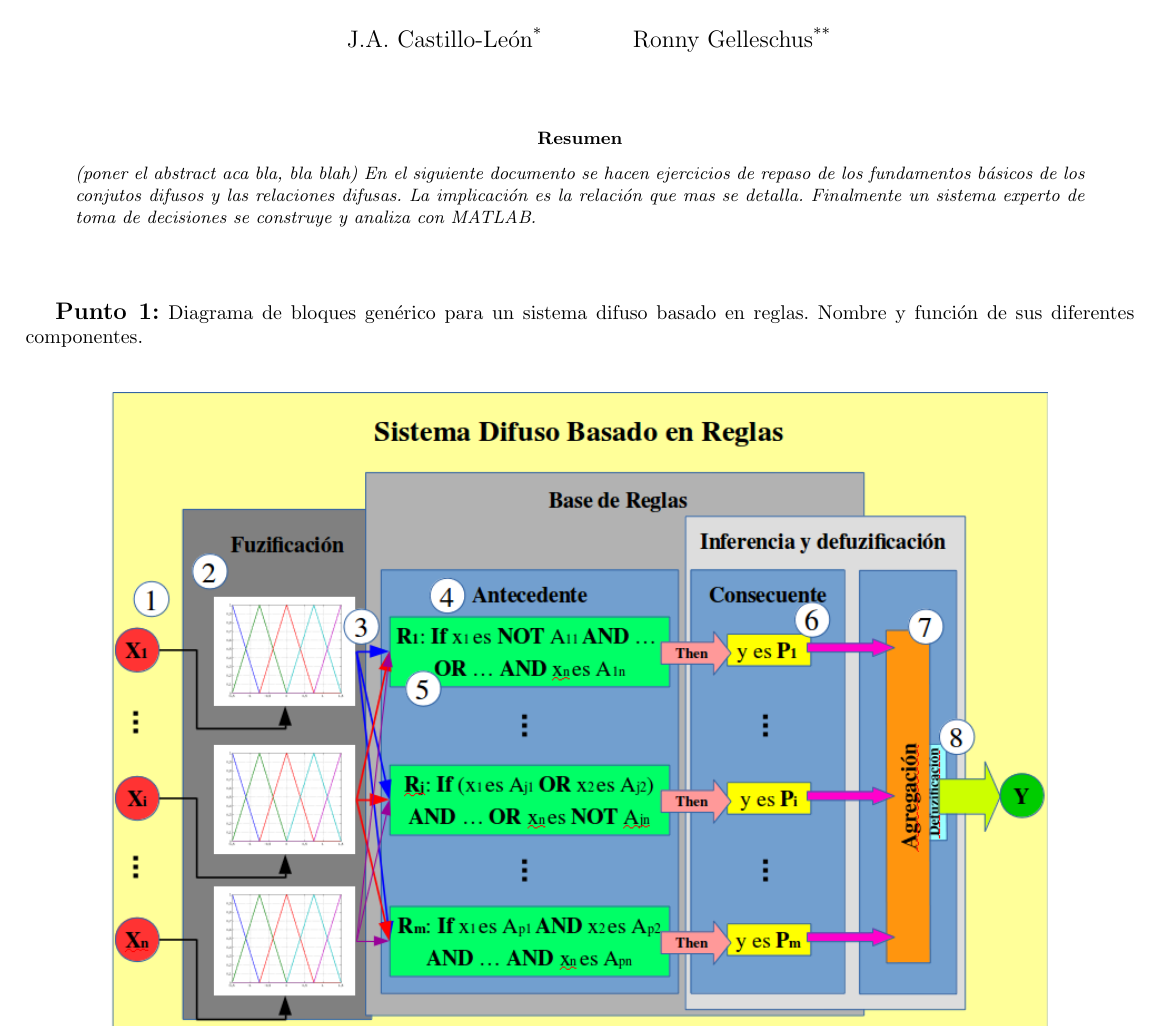
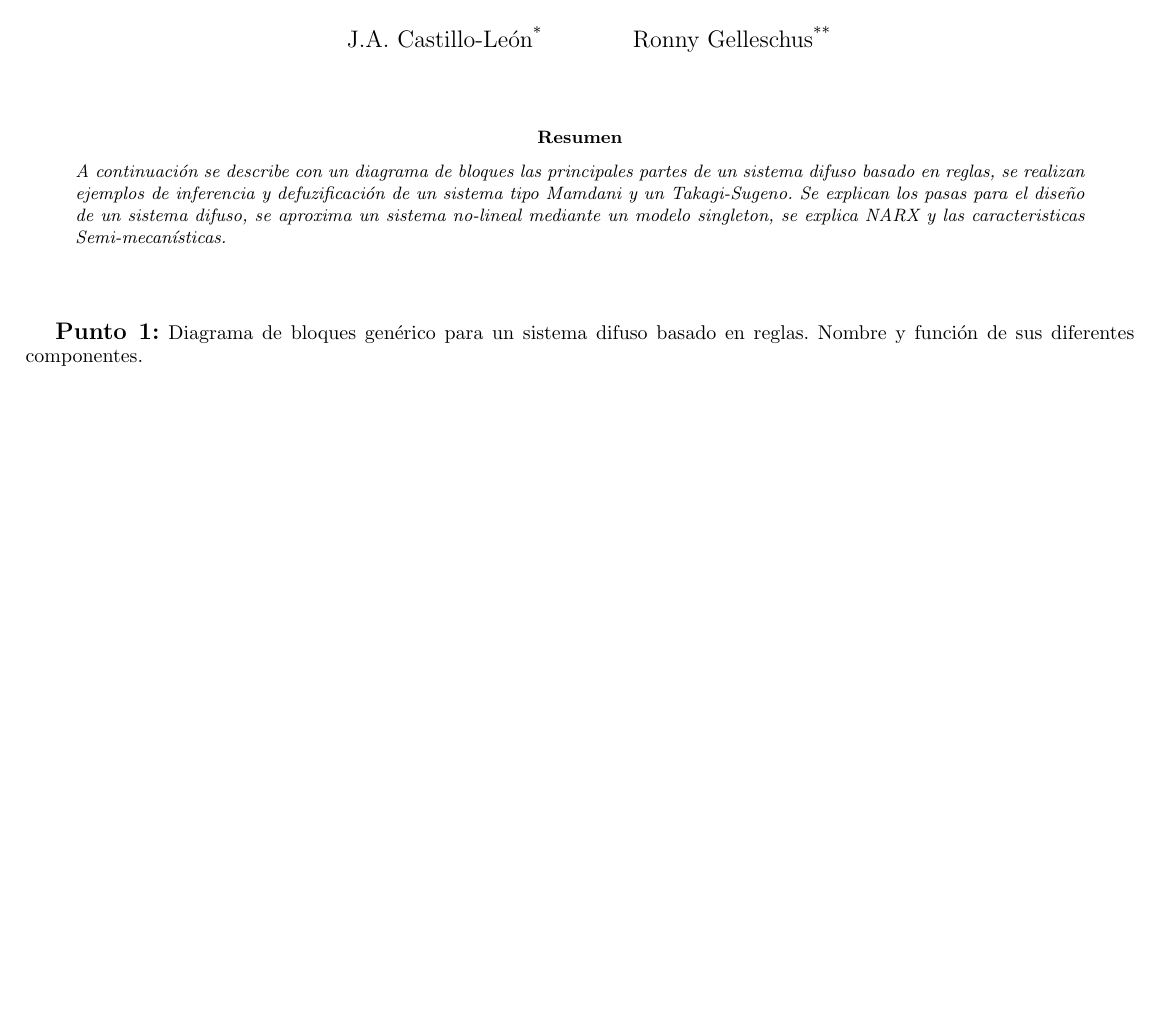
Before and after one commit to JeckyllIsHyde/mats, a LaTeX paper (ic/taller03/main.tex): part of page 1 of 4, cut so that both start at the same text, the shorter picture padded with empty space. Compiled offline with pdfLaTeX; a LaTeX package or settings file that is missing is left out.

Commit message:
Resumen taller 03

```diff
--- a/ic/taller03/main.tex
+++ b/ic/taller03/main.tex
@@ -45,7 +45,7 @@
 
 \begin{document}
 \maketitle
-\begin{abstract}\noindent\small\textit{(poner el abstract aca bla, bla blah) En el siguiente documento se hacen ejercicios de repaso de los fundamentos b\'asicos de los conjutos difusos y las relaciones difusas. La implicaci\'on es la relaci\'on que mas se detalla. Finalmente un sistema experto de toma de decisiones se construye y analiza con MATLAB.}
+\begin{abstract}\noindent\small\textit{A continuaci\'on se describe con un diagrama de bloques las principales partes de un sistema difuso basado en reglas, se realizan ejemplos de inferencia y defuzificaci\'on de un sistema tipo Mamdani y un Takagi-Sugeno. Se explican los pasas para el diseño de un sistema difuso, se aproxima un sistema no-lineal mediante un modelo singleton, se explica NARX y las caracteristicas Semi-mecan\'isticas.}
 \end{abstract}\vspace{1cm}
 
 %\begin{multicols}{2}
```
